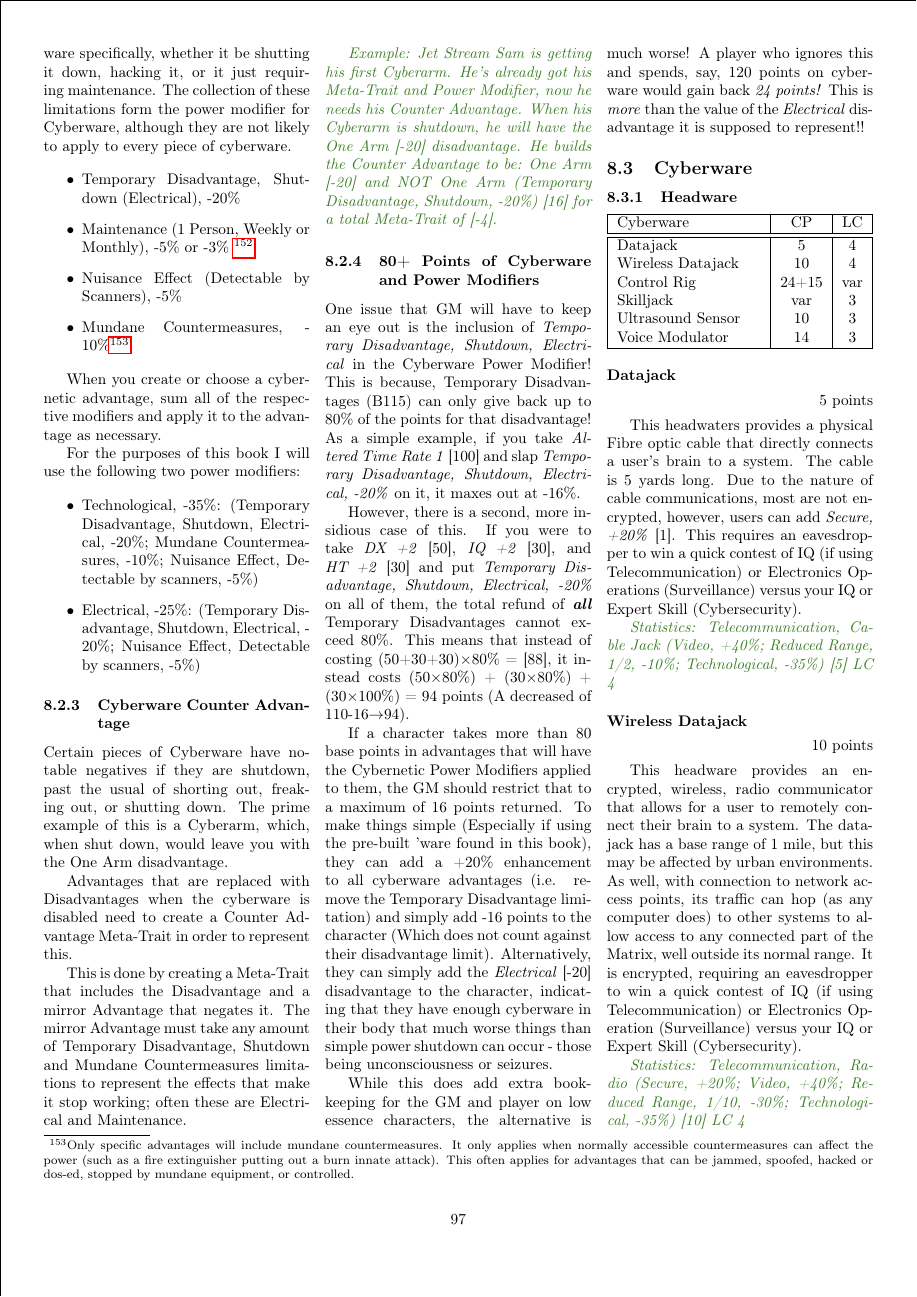
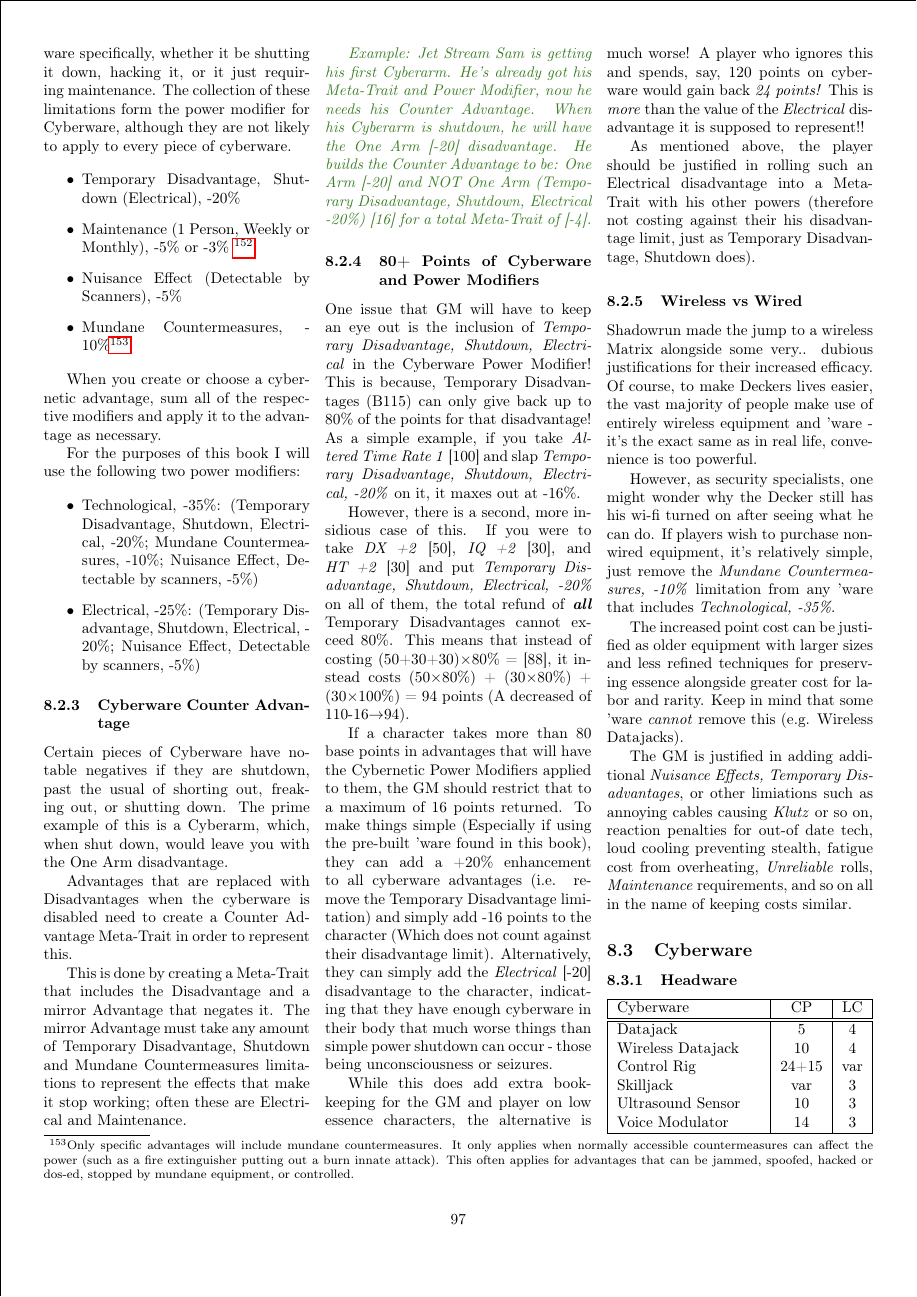
Before and after one commit to ingeanus/GURPS_Shadowrun_LaTEX, a LaTeX document (main.tex, which reads ware.tex): page 97 of 153. Compiled offline with pdfLaTeX.

Commit message:
More ware corrections

```diff
--- a/ware.tex
+++ b/ware.tex
@@ -201,7 +201,7 @@
 
 	This is done by creating a Meta-Trait that includes the Disadvantage and a mirror Advantage that negates it. The mirror Advantage must take any amount of Temporary Disadvantage, Shutdown and Mundane Countermeasures limitations to represent the effects that make it stop working; often these are Electrical and Maintenance.
 
-	\textit{\textcolor{OliveGreen}{Example: Jet Stream Sam is getting his first Cyberarm. He's already got his Meta-Trait and Power Modifier, now he needs his Counter Advantage. When his Cyberarm is shutdown, he will have the One Arm [-20] disadvantage. He builds the Counter Advantage to be: One Arm [-20] and NOT One Arm (Temporary Disadvantage, Shutdown, -20\%) [16] for a total Meta-Trait of [-4].}}
+	\textit{\textcolor{OliveGreen}{Example: Jet Stream Sam is getting his first Cyberarm. He's already got his Meta-Trait and Power Modifier, now he needs his Counter Advantage. When his Cyberarm is shutdown, he will have the One Arm [-20] disadvantage. He builds the Counter Advantage to be: One Arm [-20] and NOT One Arm (Temporary Disadvantage, Shutdown, Electrical -20\%) [16] for a total Meta-Trait of [-4].}}
 
 	\subsubsection{80+ Points of Cyberware and Power Modifiers}
 
@@ -212,6 +212,18 @@
 	If a character takes more than 80 base points in advantages that will have the Cybernetic Power Modifiers applied to them, the GM should restrict that to a maximum of 16 points returned. To make things simple (Especially if using the pre-built 'ware found in this book), they can add a +20\% enhancement to all cyberware advantages (i.e. remove the Temporary Disadvantage limitation) and simply add -16 points to the character (Which does not count against their disadvantage limit). Alternatively, they can simply add the \textit{Electrical} [-20] disadvantage to the character, indicating that they have enough cyberware in their body that much worse things than simple power shutdown can occur - those being unconsciousness or seizures.
 
 	While this does add extra book-keeping for the GM and player on low essence characters, the alternative is much worse! A player who ignores this and spends, say, 120 points on cyberware would gain back \textit{24 points!} This is \textit{more} than the value of the \textit{Electrical} disadvantage it is supposed to represent!!
+
+	As mentioned above, the player should be justified in rolling such an Electrical disadvantage into a Meta-Trait with his other powers (therefore not costing against their his disadvantage limit, just as Temporary Disadvantage, Shutdown does).
+
+	\subsubsection{Wireless vs Wired}
+
+	Shadowrun made the jump to a wireless Matrix alongside some very.. dubious justifications for their increased efficacy. Of course, to make Deckers lives easier, the vast majority of people make use of entirely wireless equipment and 'ware - it's the exact same as in real life, convenience is too powerful.
+
+	However, as security specialists, one might wonder why the Decker still has his wi-fi turned on after seeing what he can do. If players wish to purchase non-wired equipment, it's relatively simple, just remove the \textit{Mundane Countermeasures, -10\%} limitation from any 'ware that includes \textit{Technological, -35\%}.
+
+	The increased point cost can be justified as older equipment with larger sizes and less refined techniques for preserving essence alongside greater cost for labor and rarity. Keep in mind that some 'ware \textit{cannot} remove this (e.g. Wireless Datajacks).
+
+	The GM is justified in adding additional \textit{Nuisance Effects, Temporary Disadvantages}, or other limiations such as annoying cables causing \textit{Klutz} or so on, reaction penalties for out-of date tech, loud cooling preventing stealth, fatigue cost from overheating, \textit{Unreliable} rolls, \textit{Maintenance} requirements, and so on all in the name of keeping costs similar.
 
 	\subsection{Cyberware}
 
```
Also changed, not shown: equipment.tex (+1 -1 lines), ware.tex (16 more changed lines).
